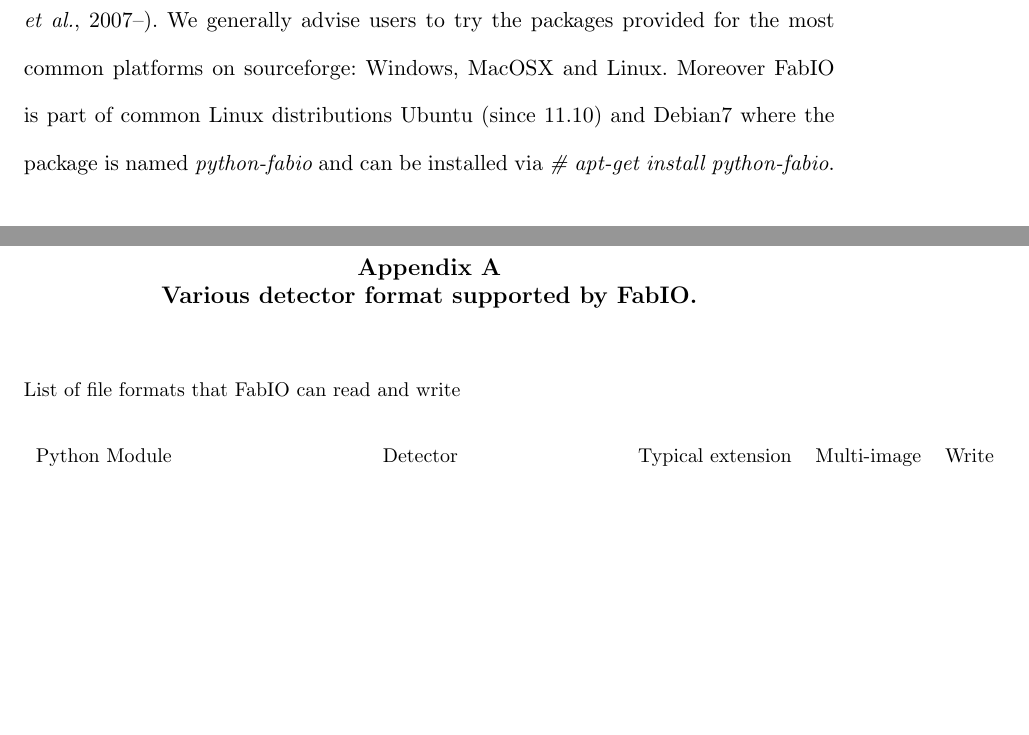
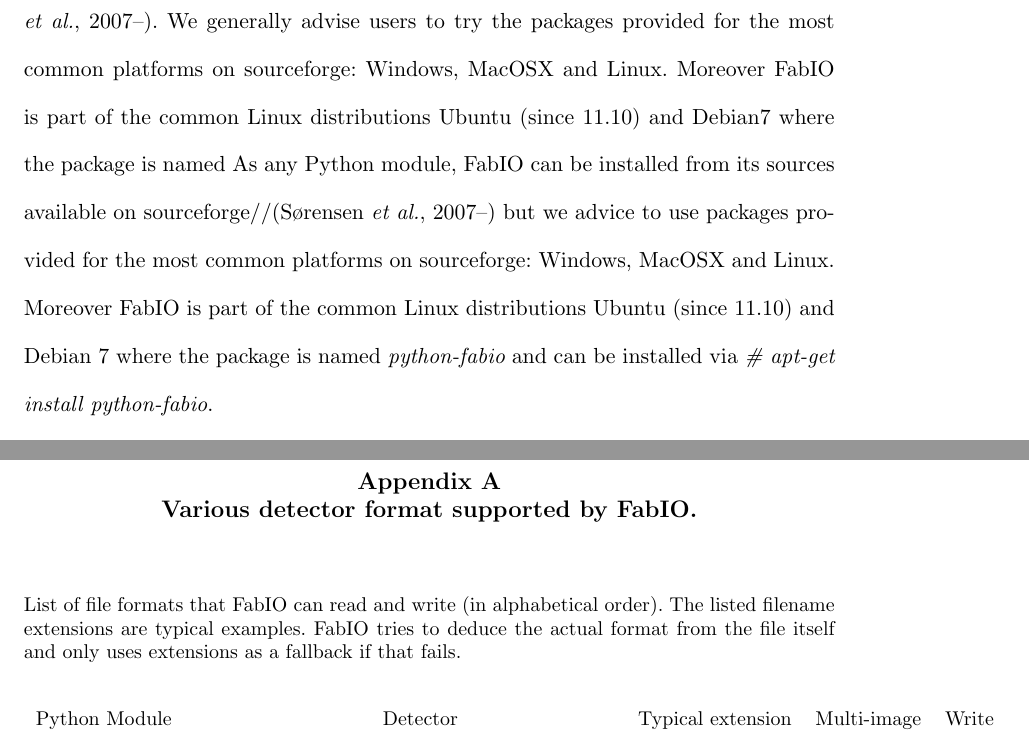
Before and after one commit to kif/fabio_publi, a LaTeX document (fabio.tex): two parts of pages 5 and 8 of 8, joined at a grey line, cut so that both start at the same text, the shorter picture padded with empty space. Compiled offline with pdfLaTeX.

Commit message:
merged Jon's edits

```diff
--- a/fabio.tex
+++ b/fabio.tex
@@ -171,7 +173,11 @@
 We generally advise users to try the packages provided for the most common
 platforms on sourceforge: Windows, MacOSX and Linux.
 Moreover FabIO is part of
-common Linux distributions Ubuntu (since 11.10) and Debian7 where the package is named
+the common Linux distributions Ubuntu (since 11.10) and Debian7 where the package is named
+As any Python module, FabIO can be installed from its sources available on sourceforge//\cite{fabio}
+but we advice to use packages provided for the most common
+platforms on sourceforge: Windows, MacOSX and Linux. Moreover FabIO is part of
+the common Linux distributions Ubuntu (since 11.10) and Debian 7 where the package is named
 {\em python-fabio} and can be installed via {\em \# apt-get install python-fabio}.
 
 \subsection{Examples}
@@ -279,14 +285,18 @@
 \section{Various detector format supported by FabIO.}
 % put in appendix it can be full width
 \onecolumn
-\begin{table}[h]
-
-\caption{\label{format}List of file formats that FabIO can read and write}
+\begin{table}
+\label{format}
+\caption{List of file formats that FabIO can read and write (in
+alphabetical order). The listed filename extensions are typical examples.
+FabIO tries to deduce the actual format from the file itself and only
+uses extensions as a fallback if that fails.}
 \vspace{1mm}
 \begin{center}
 \begin{tabular}{llccc}
 Python Module   & Detector		& Typical extension & Multi-image	& Write\\% & Notes\\
-\hline % alphabetical order - all formats are equal :-)
+\midrule
+%\hline % alphabetical order - all formats are equal :-)
 adsc	   &   ADSC Quantum		&	.img	&	No	&	Yes		\\%Check\\
 bruker		&   Bruker formats		&	.sfrm	&	No	&	Yes		\\%TODO Complete\\
 DM3			&						&	.dm3	&	?	&	?		\\%?\\
```
Also changed, not shown: biblio.bib (+5 -5 lines), fabio.tex (16 more changed lines).
